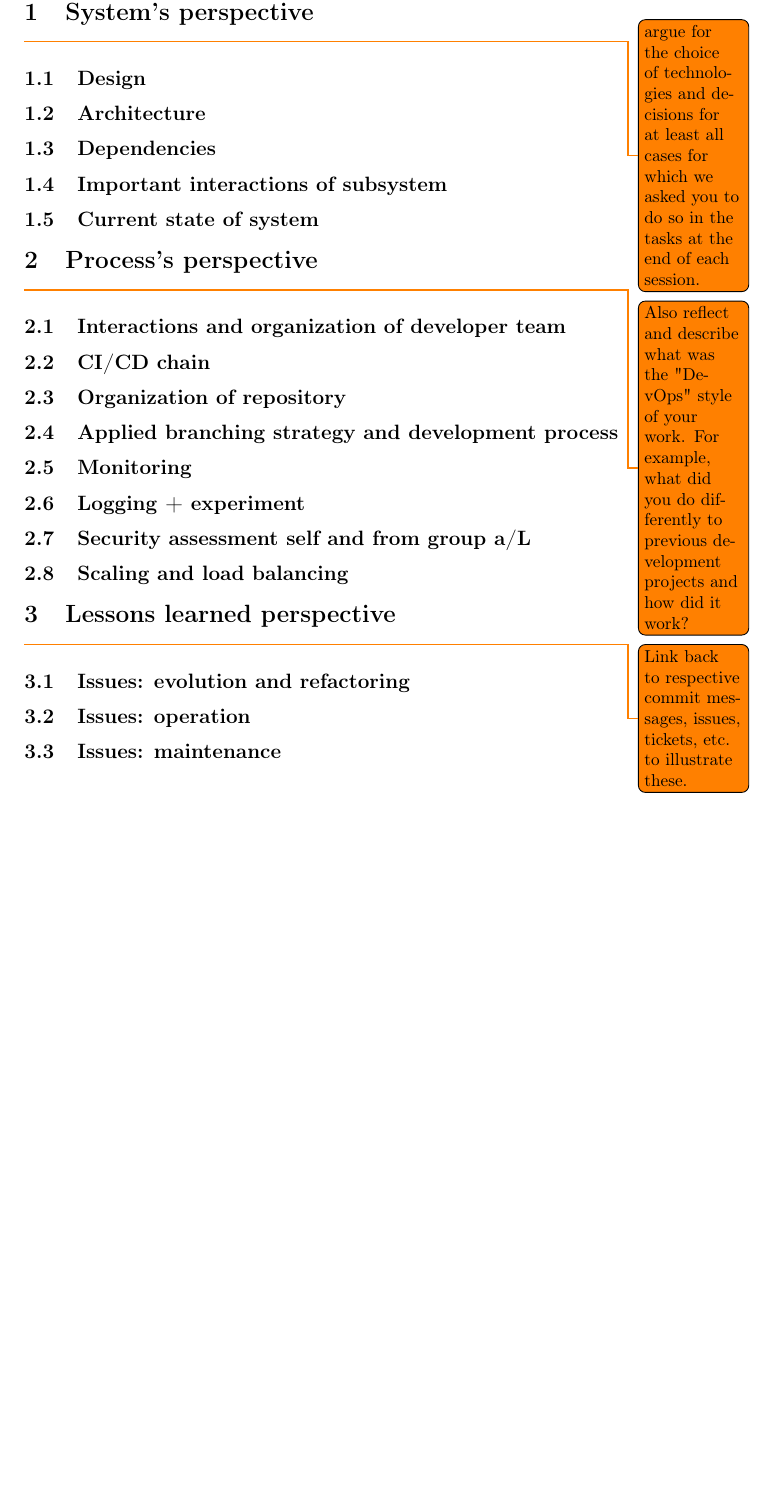
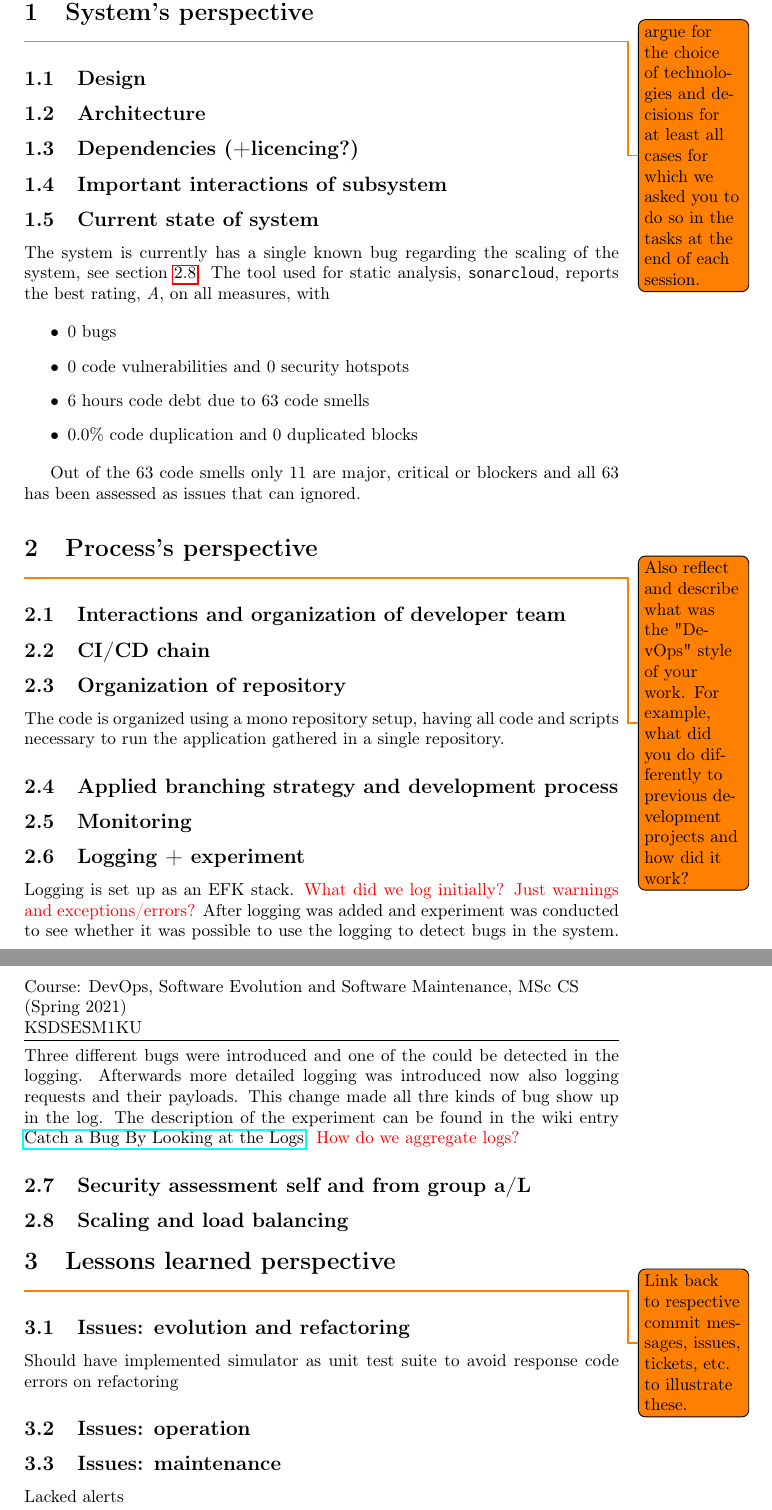
Before and after one commit to DevOps2021-gb/devops2021, a LaTeX document (report/main.tex, which reads report/sections/1-systems-perspective.tex, report/sections/2-process-perspective.tex, report/sections/3-lessons-learned.tex): part of page 3 of 3 before the commit and two parts of pages 3 and 4 of 4 after it, the two joined at a grey line, cut so that both start at the same text, the shorter picture padded with empty space. Compiled offline with pdfLaTeX.

Commit message:
Update on Overleaf.

```diff
--- a/report/main.tex
+++ b/report/main.tex
@@ -66,7 +66,7 @@ Jonas Ishøj Nielsen, join@itu.dk \\
 Nikolaj Mertz, nime@itu.dk\\
 Sif Amalie Rybjerg Kristensen, sikr@itu.dk\\
 }
-\date{31/05/2021}
+\date{19/05/2021}
 
 \begin{document}
 \maketitle
--- a/report/sections/1-systems-perspective.tex
+++ b/report/sections/1-systems-perspective.tex
@@ -1,7 +1,21 @@
 \section{System's perspective} \label{section:System perspective}
 \todo{argue for the choice of technologies and decisions for at least all cases for which we asked you to do so in the tasks at the end of each session.}
 \subsection{Design} %Jonas
+
 \subsection{Architecture} %Jonas
-\subsection{Dependencies}
+
+\subsection{Dependencies (+licencing?) } %Nikolaj %god ide med license her
+
 \subsection{Important interactions of subsystem}
+
 \subsection{Current state of system}
+The system is currently has a single known bug regarding the scaling of the system, see section \ref{subsection:scaling}. The tool used for static analysis, \texttt{sonarcloud}, reports the best rating, \textit{A}, on all measures, with
+
+\begin{itemize}
+    \item 0 bugs
+    \item 0 code vulnerabilities and 0 security hotspots
+    \item 6 hours code debt due to 63 code smells
+    \item 0.0\% code duplication and 0 duplicated blocks
+\end{itemize}
+
+Out of the 63 code smells only 11 are major, critical or blockers and all 63 has been assessed as issues that can ignored.
--- a/report/sections/2-process-perspective.tex
+++ b/report/sections/2-process-perspective.tex
@@ -1,10 +1,20 @@
 \section{Process's perspective} \label{section:Process perspective}
 \todo{Also reflect and describe what was the "DevOps" style of your work. For example, what did you do differently to previous development projects and how did it work?}
-\subsection{Interactions and organization of developer team}
-\subsection{CI/CD chain}
-\subsection{Organization of repository}
-\subsection{Applied branching strategy and development process}
+\subsection{Interactions and organization of developer team} %jesper
+
+\subsection{CI/CD chain} %jesper
+
+\subsection{Organization of repository} %jesper
+The code is organized using a mono repository setup, having all code and scripts necessary to run the application gathered in a single repository.%, \underline{\href{https://github.com/DevOps2021-gb/devops2021}{devops2021}.}
+
+\subsection{Applied branching strategy and development process} %jesper
+
 \subsection{Monitoring} %Jonas
+
 \subsection{Logging + experiment}
+Logging is set up as an EFK stack. \textcolor{red}{What did we log initially? Just warnings and exceptions/errors?} After logging was added and experiment was conducted to see whether it was possible to use the logging to detect bugs in the system. Three different bugs were introduced and one of the could be detected in the logging. Afterwards more detailed logging was introduced now also logging requests and their payloads. This change made all thre kinds of bug show up in the log. The description of the experiment can be found in the wiki entry \underline{\href{https://github.com/DevOps2021-gb/devops2021/wiki/Catch-a-Bug-By-Looking-at-the-Logs}{Catch a Bug By Looking at the Logs}}.
+\textcolor{red}{How do we aggregate logs?}
+
 \subsection{Security assessment self and from group a/L} %Jonas
-\subsection{Scaling and load balancing}
+
+\subsection{Scaling and load balancing}\label{subsection:scaling} %Nikolaj/Frederik
--- a/report/sections/3-lessons-learned.tex
+++ b/report/sections/3-lessons-learned.tex
@@ -1,5 +1,7 @@
 \section{Lessons learned perspective} \label{section:Lessons learned perspective}
 \todo{Link back to respective commit messages, issues, tickets, etc. to illustrate these.}
 \subsection{Issues: evolution and refactoring}
+Should have implemented simulator as unit test suite to avoid response code errors on refactoring
 \subsection{Issues: operation}
 \subsection{Issues: maintenance}
+Lacked alerts
```
